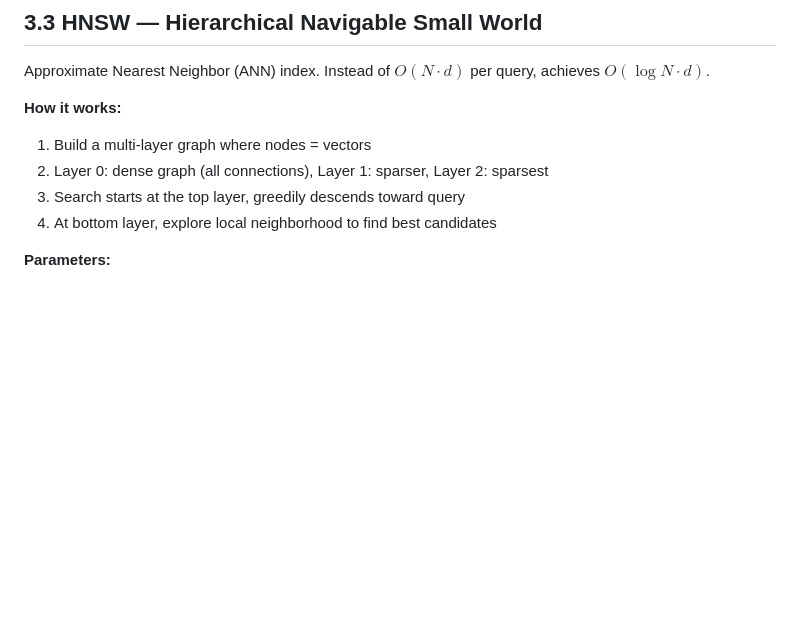
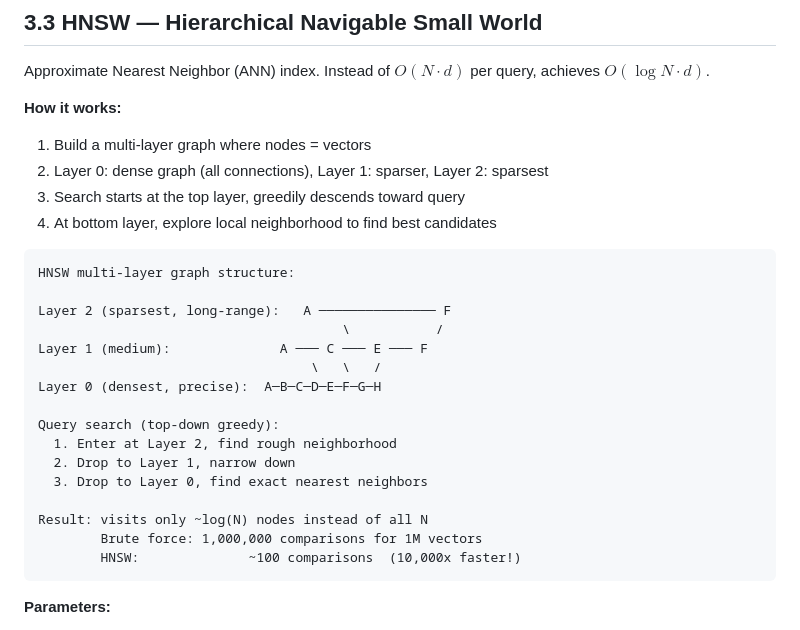
Before and after one commit to iamharshit188/guide, a Markdown page: docs/03-databases.md, the part around one of its changes. Rendered like a GitHub page; blank space fills up the shorter version.

````diff
--- a/docs/03-databases.md
+++ b/docs/03-databases.md
@@ -584,6 +627,25 @@ Approximate Nearest Neighbor (ANN) index. Instead of $O(N\cdot d)$ per query, ac
 2. Layer 0: dense graph (all connections), Layer 1: sparser, Layer 2: sparsest
 3. Search starts at the top layer, greedily descends toward query
 4. At bottom layer, explore local neighborhood to find best candidates
+
+```
+HNSW multi-layer graph structure:
+
+Layer 2 (sparsest, long-range):   A ─────────────── F
+                                       \           /
+Layer 1 (medium):              A ─── C ─── E ─── F
+                                   \   \   /
+Layer 0 (densest, precise):  A─B─C─D─E─F─G─H
+
+Query search (top-down greedy):
+  1. Enter at Layer 2, find rough neighborhood
+  2. Drop to Layer 1, narrow down
+  3. Drop to Layer 0, find exact nearest neighbors
+
+Result: visits only ~log(N) nodes instead of all N
+        Brute force: 1,000,000 comparisons for 1M vectors
+        HNSW:              ~100 comparisons  (10,000x faster!)
+```
 
 **Parameters:**
 - `M` — connections per node (higher = better recall, more memory)
````
Also changed, not shown: other parts of docs/03-databases.md (+43 -0 lines).
